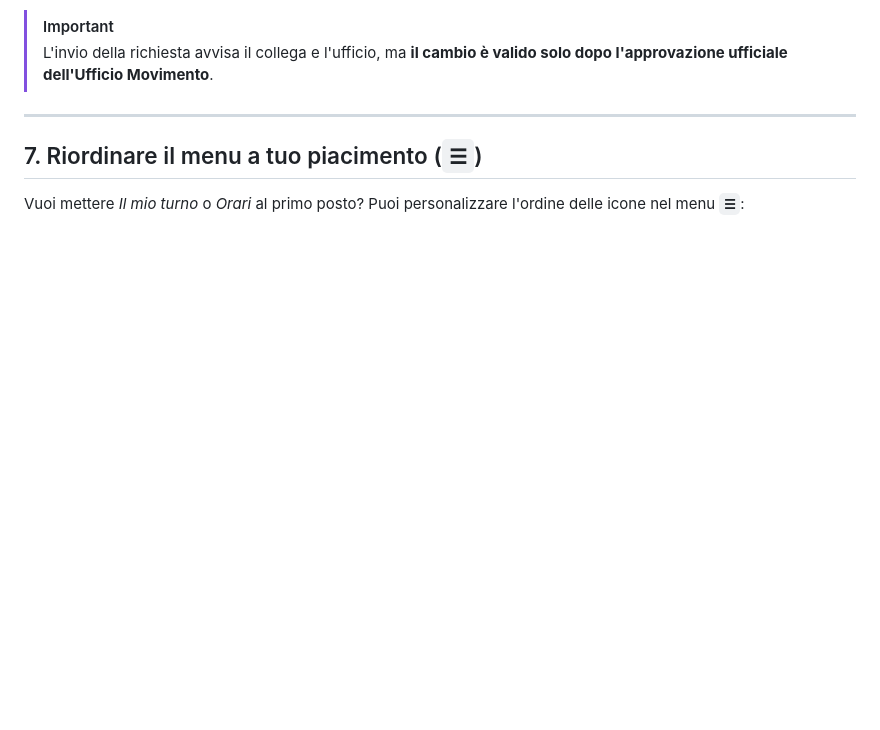
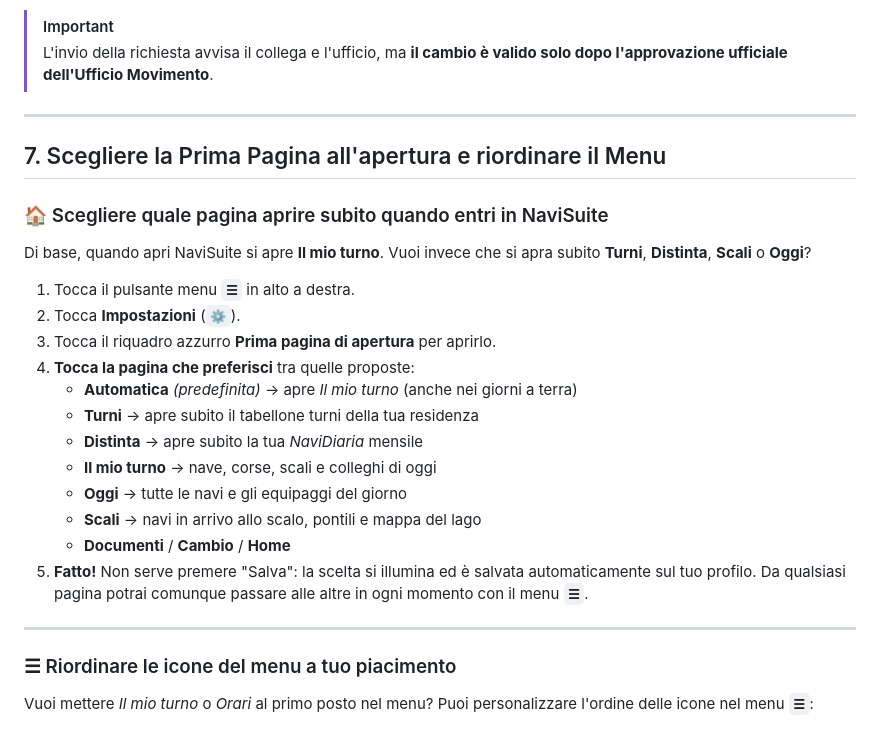
Before and after one commit to PapaMike80/NaviSuite, a Markdown page: docs/GUIDA-RAPIDA.md, the part around the change. Rendered like a GitHub page; blank space fills up the shorter version.

```diff
--- a/docs/GUIDA-RAPIDA.md
+++ b/docs/GUIDA-RAPIDA.md
@@ -93,9 +93,29 @@ La tua giornata lavorativa viene già pre-compilata in base al tuo turno. Se dev
 
 ---
 
-## 7. Riordinare il menu a tuo piacimento (`☰`)
+## 7. Scegliere la Prima Pagina all'apertura e riordinare il Menu
 
-Vuoi mettere *Il mio turno* o *Orari* al primo posto? Puoi personalizzare l'ordine delle icone nel menu **`☰`**:
+### 🏠 Scegliere quale pagina aprire subito quando entri in NaviSuite
+Di base, quando apri NaviSuite si apre **Il mio turno**. Vuoi invece che si apra subito **Turni**, **Distinta**, **Scali** o **Oggi**?
+
+1. Tocca il pulsante menu **`☰`** in alto a destra.
+2. Tocca **Impostazioni** (`⚙`).
+3. Tocca il riquadro azzurro **Prima pagina di apertura** per aprirlo.
+4. **Tocca la pagina che preferisci** tra quelle proposte:
+   * **Automatica** *(predefinita)* → apre *Il mio turno* (anche nei giorni a terra)
+   * **Turni** → apre subito il tabellone turni della tua residenza
+   * **Distinta** → apre subito la tua *NaviDiaria* mensile
+   * **Il mio turno** → nave, corse, scali e colleghi di oggi
+   * **Oggi** → tutte le navi e gli equipaggi del giorno
+   * **Scali** → navi in arrivo allo scalo, pontili e mappa del lago
+   * **Documenti** / **Cambio** / **Home**
+5. **Fatto!** Non serve premere "Salva": la scelta si illumina ed è salvata automaticamente sul tuo profilo. Da qualsiasi pagina potrai comunque passare alle altre in ogni momento con il menu **`☰`**.
+
+---
+
+### ☰ Riordinare le icone del menu a tuo piacimento
+
+Vuoi mettere *Il mio turno* o *Orari* al primo posto nel menu? Puoi personalizzare l'ordine delle icone nel menu **`☰`**:
 
 <p align="center">
   <img src="guida-menu/guida-menu-passi.png" alt="Come spostare le pagine nel menu" width="100%">
```
Also changed, not shown: docs/GUIDA-AVANZATA.md (+19 -3 lines).
